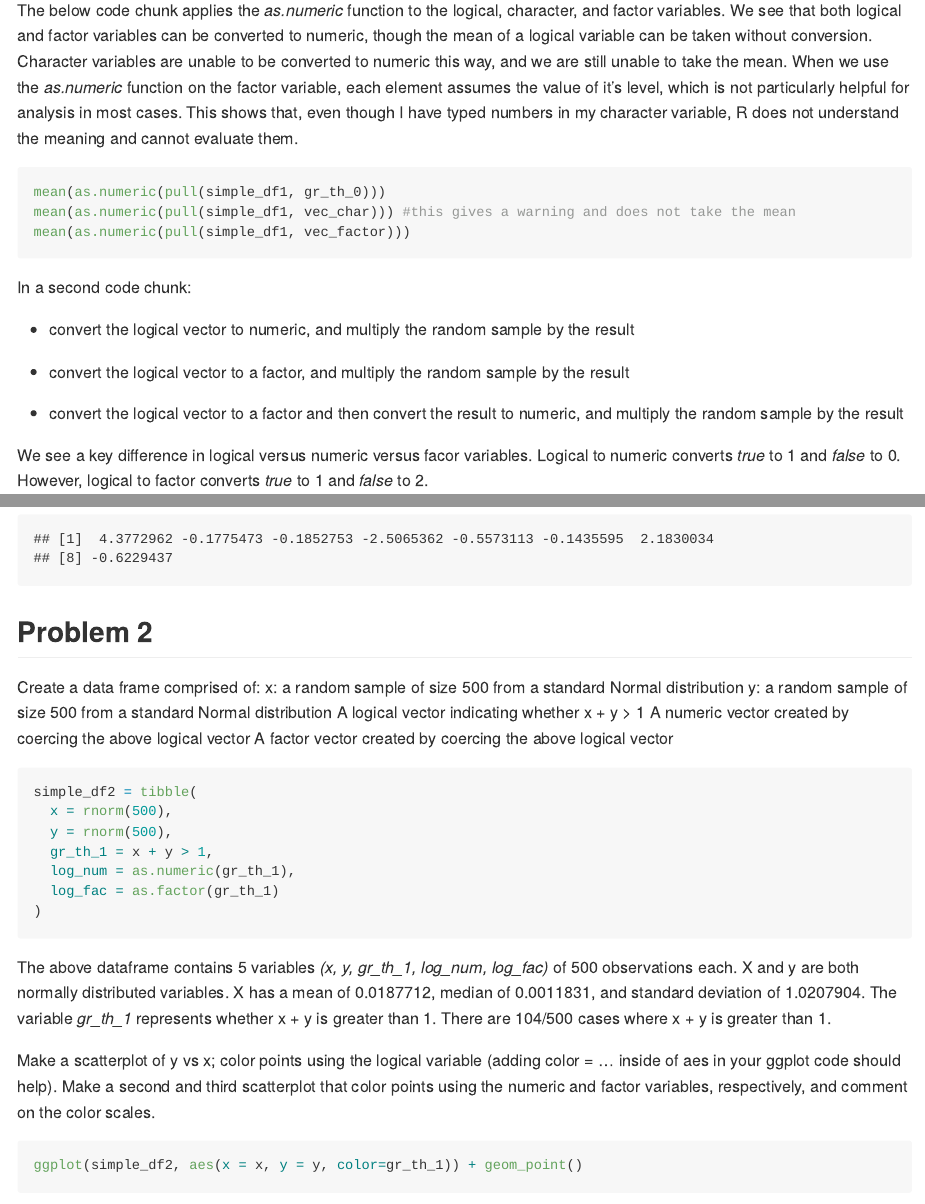
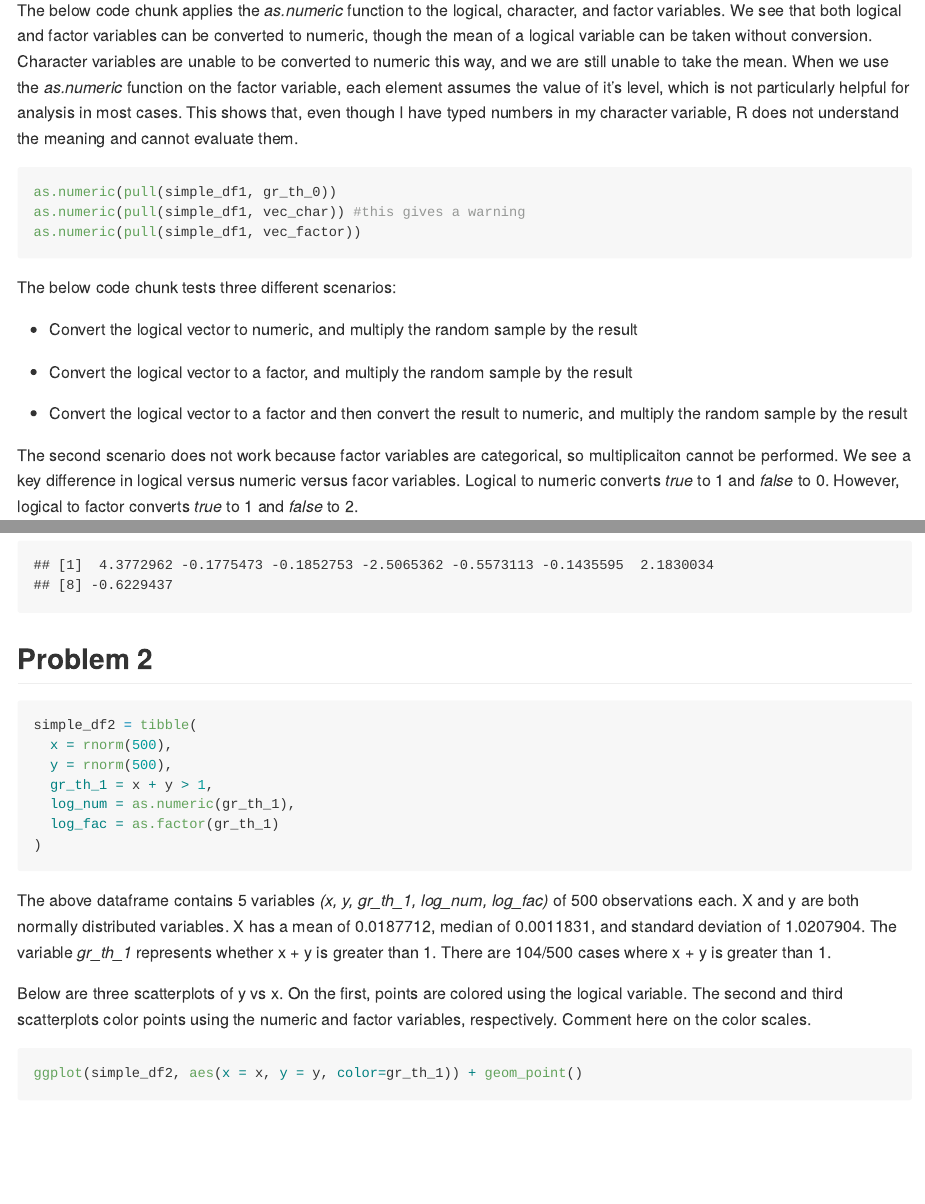
Before and after one commit to jthompson3175/p8105_hw1_jt3175, an R Markdown document (p8105_hw1_jt3175.rmd): the page in a window 1100 px wide, from 1440 px down, and a second part further down, joined at a grey line. Rendered offline with R 4.5, knitr and Pandoc, with nearby package versions; code that draws random numbers runs with fixed seeds of ours; long lines of code are wrapped.

Commit message:
Changes in formatting, selecting which code output to show, adding some analysis.

````diff
--- a/p8105_hw1_jt3175.rmd
+++ b/p8105_hw1_jt3175.rmd
@@ -46,21 +46,20 @@ mean(pull(simple_df1, vec_factor))
 The below code chunk applies the _as.numeric_ function to the logical, character, and factor variables. We see that both logical and factor variables can be converted to numeric, though the mean of a logical variable can be taken without conversion. Character variables are unable to be converted to numeric this way, and we are still unable to take the mean. When we use the _as.numeric_ function on the factor variable, each element assumes the value of it's level, which is not particularly helpful for analysis in most cases. This shows that, even though I have typed numbers in my character variable, R does not understand the meaning and cannot evaluate them.
 
 ```{r, eval=FALSE}
-mean(as.numeric(pull(simple_df1, gr_th_0)))
-mean(as.numeric(pull(simple_df1, vec_char))) #this gives a warning and does not take the mean
-mean(as.numeric(pull(simple_df1, vec_factor)))
+as.numeric(pull(simple_df1, gr_th_0))
+as.numeric(pull(simple_df1, vec_char)) #this gives a warning
+as.numeric(pull(simple_df1, vec_factor))
 ```
 
+The below code chunk tests three different scenarios:
 
-In a second code chunk:
+*   Convert the logical vector to numeric, and multiply the random sample by the result
 
-*   convert the logical vector to numeric, and multiply the random sample by the result
+*   Convert the logical vector to a factor, and multiply the random sample by the result
 
-*   convert the logical vector to a factor, and multiply the random sample by the result
+*   Convert the logical vector to a factor and then convert the result to numeric, and multiply the random sample by the result
 
-*   convert the logical vector to a factor and then convert the result to numeric, and multiply the random sample by the result
-
-We see a key difference in logical versus numeric versus facor variables. Logical to numeric converts _true_ to 1 and _false_ to 0. However, logical to factor converts _true_ to 1 and _false_ to 2.
+The second scenario does not work because factor variables are categorical, so multiplicaiton cannot be performed. We see a key difference in logical versus numeric versus facor variables. Logical to numeric converts _true_ to 1 and _false_ to 0. However, logical to factor converts _true_ to 1 and _false_ to 2.
 
 ```{r}
 log_to_num = as.numeric(pull(simple_df1, gr_th_0))
@@ -82,13 +81,6 @@ rs_x_log_to_fac_to_num
 
 ## Problem 2
 
-Create a data frame comprised of:
-x: a random sample of size 500 from a standard Normal distribution
-y: a random sample of size 500 from a standard Normal distribution
-A logical vector indicating whether x + y > 1
-A numeric vector created by coercing the above logical vector
-A factor vector created by coercing the above logical vector
-
 ```{r}
 simple_df2 = tibble(
   x = rnorm(500),
@@ -101,7 +93,7 @@ simple_df2 = tibble(
 
 The above dataframe contains `r ncol(simple_df2)` variables _(`r names(simple_df2)`)_ of `r nrow(simple_df2)` observations each. X and y are both normally distributed variables. X has a mean of `r mean(pull(simple_df2, x))`, median of `r median(pull(simple_df2, x))`, and standard deviation of `r sd(pull(simple_df2, x))`. The variable _gr_th_1_ represents whether x + y is greater than 1. There are `r sum(pull(simple_df2, gr_th_1))`/500 cases where x + y is greater than 1.
 
-Make a scatterplot of y vs x; color points using the logical variable (adding color = ... inside of aes in your ggplot code should help). Make a second and third scatterplot that color points using the numeric and factor variables, respectively, and comment on the color scales.
+Below are three scatterplots of y vs x. On the first, points are colored using the logical variable. The second and third scatterplots color points using the numeric and factor variables, respectively. Comment here on the color scales.
 
 ```{r yx_scatter}
 ggplot(simple_df2, aes(x = x, y = y, color=gr_th_1)) + geom_point()
````
Also changed, not shown: p8105_hw1_jt3175.md, p8105_hw1_jt3175_files/figure-gfm/yx_scatter-1.png, p8105_hw1_jt3175_files/figure-gfm/yx_scatter-2.png, p8105_hw1_jt3175_files/figure-gfm/yx_scatter-3.png.
